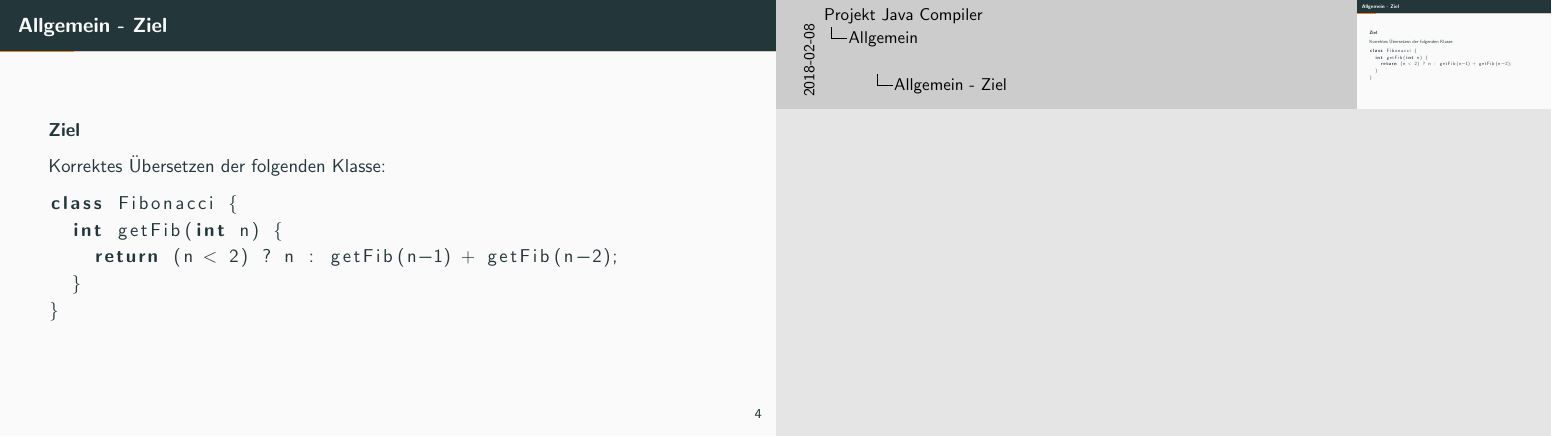
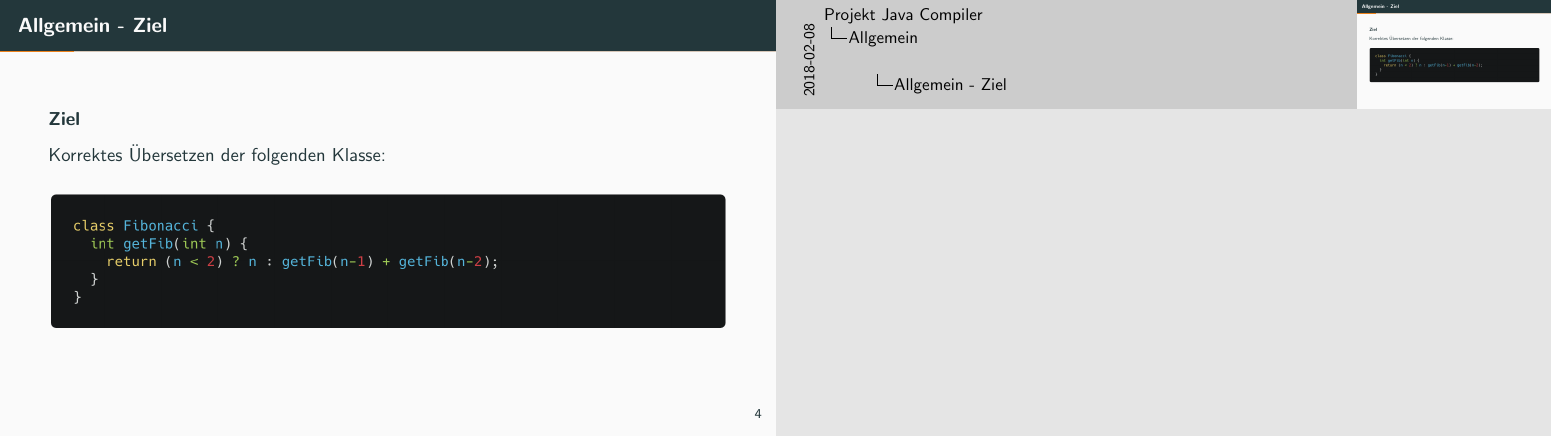
Before and after one commit to Pfeifenjoy/compilerbau-WS17-18, LaTeX slides (presentation/presentation.tex, which reads presentation/content/allgemein.tex): page 5 of 77. Compiled offline with pdfLaTeX.

Commit message:
Update presentation, switch image in allgemein

```diff
--- a/presentation/content/allgemein.tex
+++ b/presentation/content/allgemein.tex
@@ -15,13 +15,9 @@ Entwickeln eines Mini-Java Compilers mit den zugehörigen Schritten: Lexer, Pars
 
 Korrektes Übersetzen der folgenden Klasse:
 
-\begin{lstlisting}[language=Java]
-class Fibonacci {
-  int getFib(int n) {
-    return (n < 2) ? n : getFib(n-1) + getFib(n-2);
-  }
-}
-\end{lstlisting}
+\begin{center}
+	\includegraphics[width=\textwidth]{images/allgemein/fibonacci}
+\end{center}
 \end{frame}
 
 
```
Also changed, not shown: presentation/images/allgemein/fibonacci.png (added).
